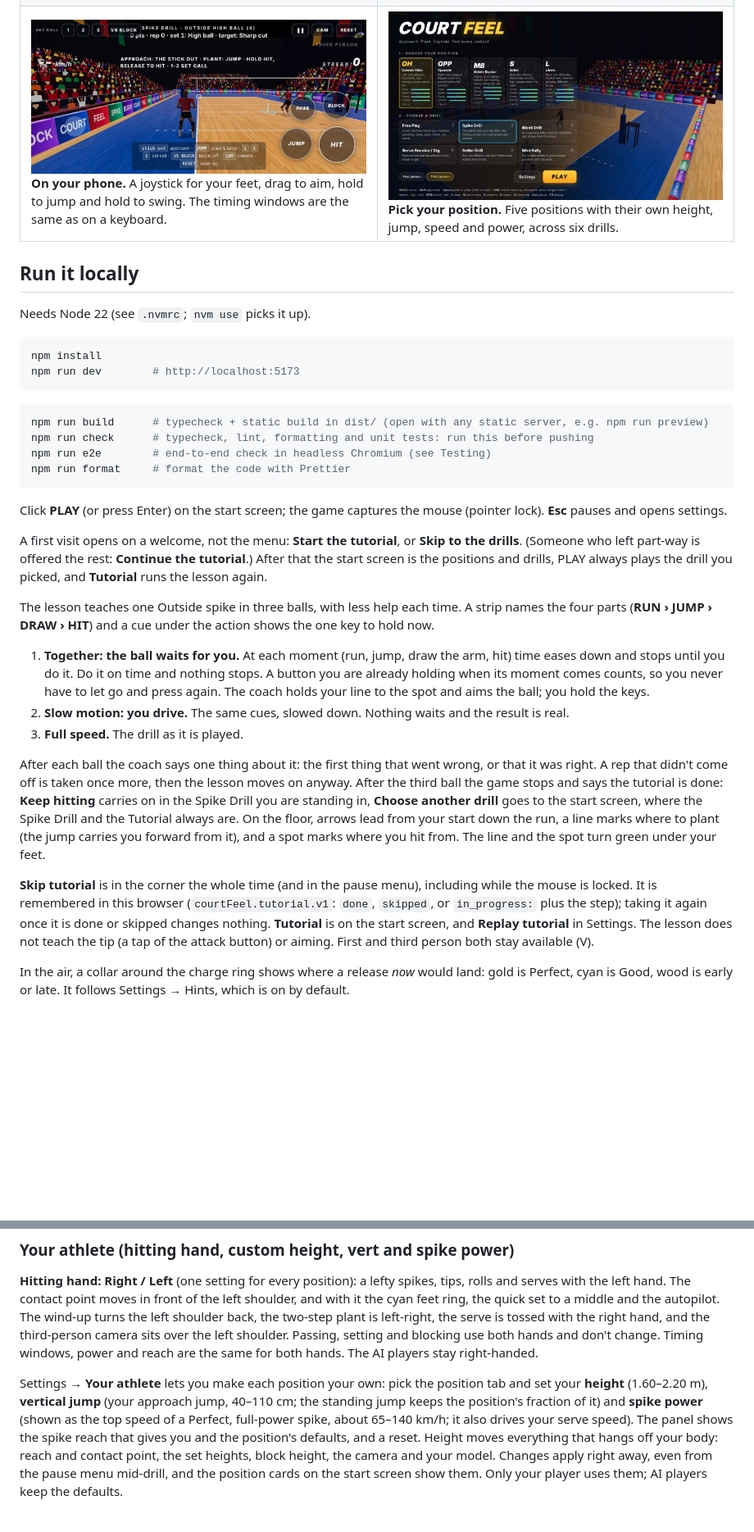
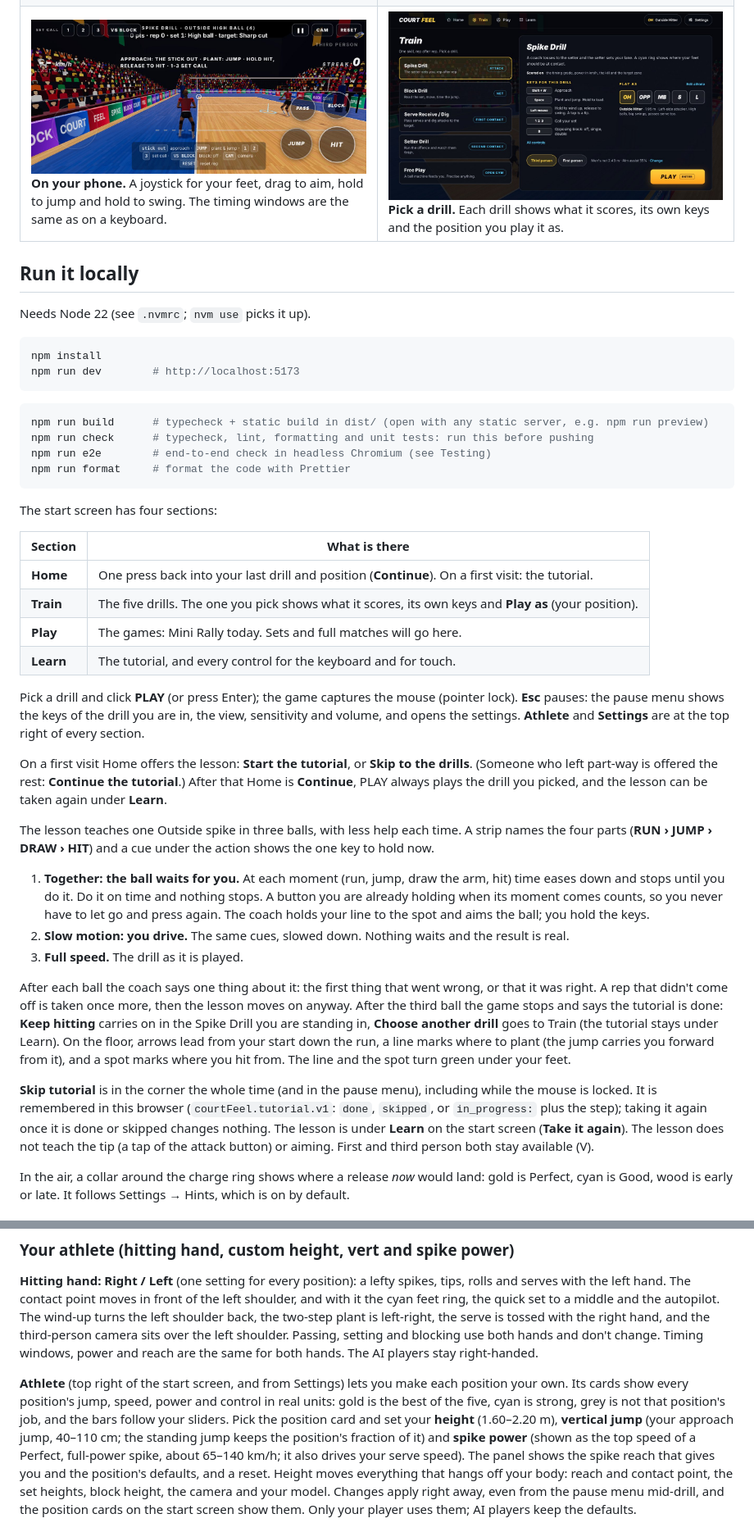
Before and after one commit to LemonPhase/court-feel, a Markdown page: README.md, 2 parts joined by grey strips. Shown at 82% size. Drawn GitHub-style; pictures changed too: docs/screenshots/start-screen.jpg; blank space fills up the shorter version.

````diff
--- a/README.md
+++ b/README.md
@@ -86,8 +86,8 @@ Real frames from the game: no paint-overs, no staged cameras.
       <b>On your phone.</b> A joystick for your feet, drag to aim, hold to jump and hold to swing. The timing windows are the same as on a keyboard.
     </td>
     <td width="50%" valign="top">
-      <img src="docs/screenshots/start-screen.jpg" alt="Start screen: five position cards (OH, OPP, MB, S, L) with jump, speed, power and control bars, and six drill cards">
-      <b>Pick your position.</b> Five positions with their own height, jump, speed and power, across six drills.
+      <img src="docs/screenshots/start-screen.jpg" alt="Start screen, Train: the five drills in a list, and the Spike Drill's panel with its own keys, the five positions to play it as, and PLAY">
+      <b>Pick a drill.</b> Each drill shows what it scores, its own keys and the position you play it as.
     </td>
   </tr>
 </table>
@@ -108,14 +108,24 @@ npm run e2e        # end-to-end check in headless Chromium (see Testing)
 npm run format     # format the code with Prettier
 ```
 
-Click **PLAY** (or press Enter) on the start screen; the game captures the
-mouse (pointer lock). **Esc** pauses and opens settings.
+The start screen has four sections:
 
-A first visit opens on a welcome, not the menu: **Start the tutorial**, or
+| Section | What is there |
+|---|---|
+| **Home** | One press back into your last drill and position (**Continue**). On a first visit: the tutorial. |
+| **Train** | The five drills. The one you pick shows what it scores, its own keys and **Play as** (your position). |
+| **Play** | The games: Mini Rally today. Sets and full matches will go here. |
+| **Learn** | The tutorial, and every control for the keyboard and for touch. |
+
+Pick a drill and click **PLAY** (or press Enter); the game captures the mouse
+(pointer lock). **Esc** pauses: the pause menu shows the keys of the drill you
+are in, the view, sensitivity and volume, and opens the settings. **Athlete**
+and **Settings** are at the top right of every section.
+
+On a first visit Home offers the lesson: **Start the tutorial**, or
 **Skip to the drills**. (Someone who left part-way is offered the rest:
-**Continue the tutorial**.) After that the start screen is the positions and
-drills, PLAY always plays the drill you picked, and **Tutorial** runs the
-lesson again.
+**Continue the tutorial**.) After that Home is **Continue**, PLAY always plays
+the drill you picked, and the lesson can be taken again under **Learn**.
 
 The lesson teaches one Outside spike in three balls, with less help each time. A strip names the four parts (**RUN › JUMP › DRAW ›
 HIT**) and a cue under the action shows the one key to hold now.
@@ -133,8 +143,8 @@ After each ball the coach says one thing about it: the first thing that went
 wrong, or that it was right. A rep that didn't come off is taken once more,
 then the lesson moves on anyway. After the third ball the game stops and says
 the tutorial is done: **Keep hitting** carries on in the Spike Drill you are
-standing in, **Choose another drill** goes to the start screen, where the
-Spike Drill and the Tutorial always are. On the floor, arrows lead from your start
+standing in, **Choose another drill** goes to Train (the tutorial stays under
+Learn). On the floor, arrows lead from your start
 down the run, a line marks where to plant (the jump carries you forward from
 it), and a spot marks where you hit from. The line and the spot turn green
 under your feet.
@@ -142,8 +152,8 @@ under your feet.
 **Skip tutorial** is in the corner the whole time (and in the pause menu),
 including while the mouse is locked. It is remembered in this browser
 (`courtFeel.tutorial.v1`: `done`, `skipped`, or `in_progress:` plus the step);
-taking it again once it is done or skipped changes nothing. **Tutorial** is
-on the start screen, and **Replay tutorial** in Settings. The lesson does
+taking it again once it is done or skipped changes nothing. The lesson is
+under **Learn** on the start screen (**Take it again**). The lesson does
 not teach the tip (a tap of the attack button) or aiming. First and third
 person both stay available (V).
 
@@ -227,8 +237,11 @@ camera sits over the left shoulder. Passing, setting and blocking use both
 hands and don't change. Timing windows, power and reach are the same for both
 hands. The AI players stay right-handed.
 
-Settings → **Your athlete** lets you make each position your own: pick the
-position tab and set your **height** (1.60–2.20 m), **vertical jump** (your
+**Athlete** (top right of the start screen, and from Settings) lets you make
+each position your own. Its cards show every position's jump, speed, power and
+control in real units: gold is the best of the five, cyan is strong, grey is not
+that position's job, and the bars follow your sliders. Pick the position card
+and set your **height** (1.60–2.20 m), **vertical jump** (your
 approach jump, 40–110 cm; the standing jump keeps the position's fraction of
 it) and **spike power** (shown as the top speed of a Perfect, full-power
 spike, about 65–140 km/h; it also drives your serve speed). The panel shows
````
Also changed, not shown: other parts of README.md (+8 -4 lines), CONTRIBUTING.md (+1 -1 lines), PROGRESS.md (+29 -0 lines), 8 other files.
